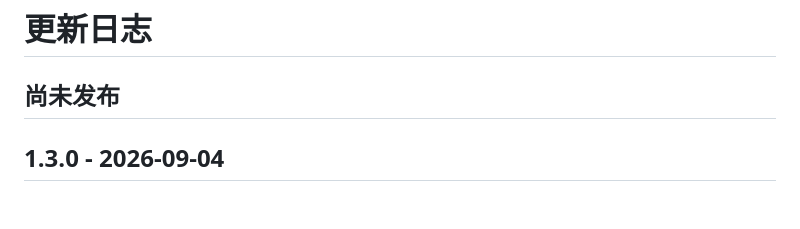
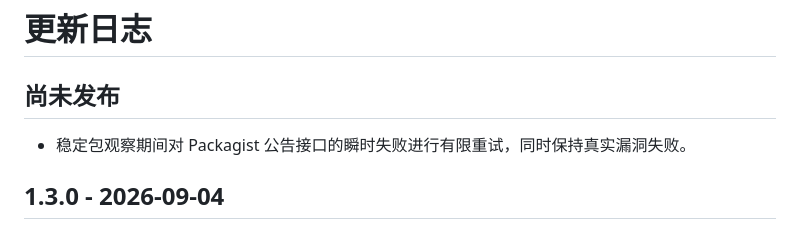
Before and after one commit to sohophp/sofinder, a Markdown page: docs/zh-CN/changelog.md, the part around the change. GitHub-like rendering; blank space fills up the shorter version.

```diff
--- a/docs/zh-CN/changelog.md
+++ b/docs/zh-CN/changelog.md
@@ -6,6 +6,8 @@ description: SoFinder 每个公开版本的重要变更。
 # 更新日志
 
 ## 尚未发布
+
+- 稳定包观察期间对 Packagist 公告接口的瞬时失败进行有限重试，同时保持真实漏洞失败。
 
 ## 1.3.0 - 2026-09-04
 
```
Also changed, not shown: CHANGELOG.md (+3 -0 lines), docs/zh-TW/changelog.md (+2 -0 lines).
